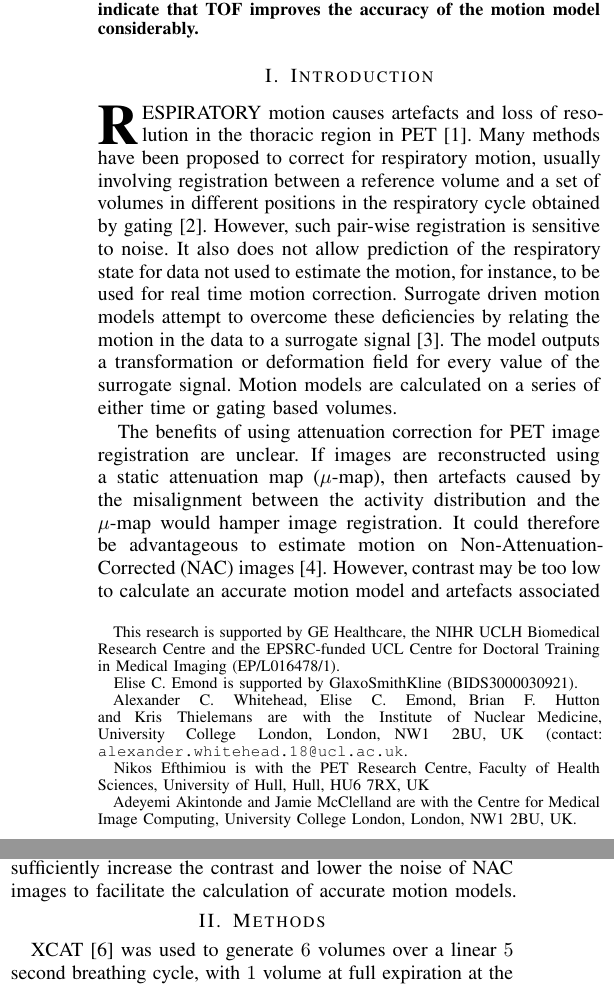
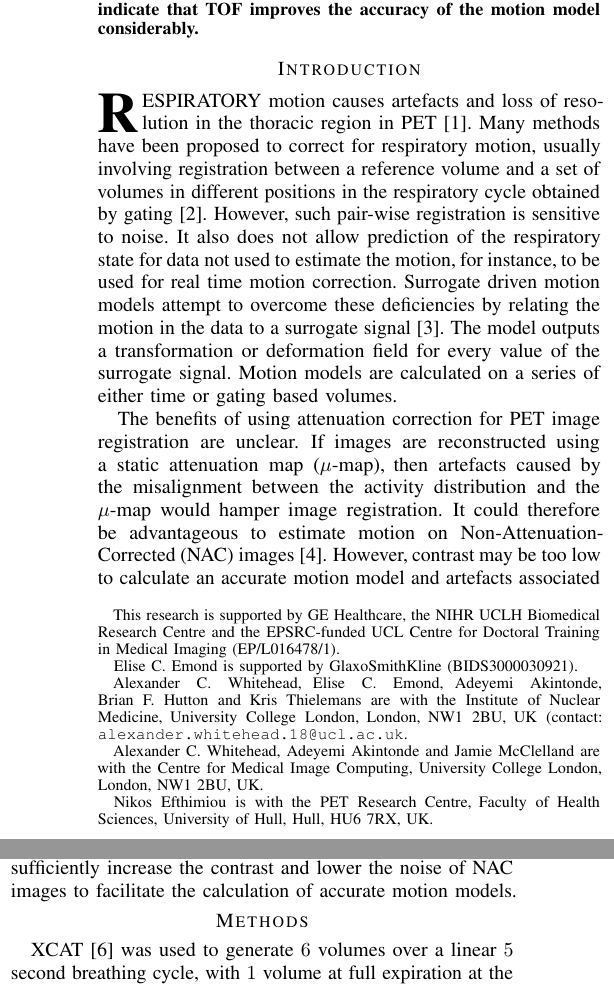
Before and after one commit to ALEXJAZZ008008/mic_submission_2019, a LaTeX paper (main.tex): two parts of the columns of page 1 of 2, joined at a grey line, cut so that both start at the same text. Compiled offline with pdfLaTeX; a missing font is replaced by an installed copy or a similar font; a LaTeX package or settings file that is missing is left out.

Commit message:
Updates from Overleaf

```diff
--- a/main.tex
+++ b/main.tex
@@ -40,9 +40,9 @@
 
     \thanks{This research is supported by GE Healthcare, the NIHR UCLH Biomedical Research Centre and the EPSRC-funded UCL Centre for Doctoral Training in Medical Imaging (EP/L016478/1).}%
     \thanks{Elise~C.~Emond is supported by GlaxoSmithKline (BIDS3000030921).}%
-    \thanks{Alexander~C.~Whitehead, Elise~C.~Emond, Brian~F.~Hutton and Kris~Thielemans are with the Institute of Nuclear Medicine, University College London, London, NW1~2BU, UK (contact: \texttt{alexander.whitehead.18@ucl.ac.uk}.}%
-    \thanks{Nikos Efthimiou is with the PET Research Centre, Faculty of Health Sciences, University of Hull, Hull, HU6~7RX, UK}%
-    \thanks{Adeyemi~Akintonde and Jamie~McClelland are with the Centre for Medical Image Computing, University College London, London, NW1~2BU, UK.}%
+    \thanks{Alexander~C.~Whitehead, Elise~C.~Emond, Adeyemi~Akintonde, Brian~F.~Hutton and Kris~Thielemans are with the Institute of Nuclear Medicine, University College London, London, NW1~2BU, UK (contact: \texttt{alexander.whitehead.18@ucl.ac.uk}.}%
+    \thanks{Alexander~C.~Whitehead, Adeyemi~Akintonde and Jamie~McClelland are with the Centre for Medical Image Computing, University College London, London, NW1~2BU, UK.}%
+    \thanks{Nikos Efthimiou is with the PET Research Centre, Faculty of Health Sciences, University of Hull, Hull, HU6~7RX, UK.}%
 }
 
 \maketitle
@@ -57,7 +57,7 @@
 
 \vspace{-0.4cm}
 
-\section{Introduction}
+\section*{Introduction}
 \IEEEPARstart{R}{espiratory} motion causes artefacts and loss of resolution in the thoracic region in PET~\cite{Nehmeh2008}. Many methods have been proposed to correct for respiratory motion, usually involving registration between a reference volume and a set of volumes in different positions in the respiratory cycle obtained by gating~\cite{Oliveira2014}. However, such pair-wise registration is sensitive to noise. It also does not allow prediction of the respiratory state for data not used to estimate the motion, for instance, to be used for real time motion correction. Surrogate driven motion models attempt to overcome these deficiencies by relating the motion in the data to a surrogate signal~\cite{McClelland2013}. The model outputs a transformation or deformation field for every value of the surrogate signal. Motion models are calculated on a series of either time or gating based volumes.
 
 The benefits of using attenuation correction for PET image registration are unclear. If images are reconstructed using a static attenuation map ($\mu$-map), then artefacts caused by the misalignment between the activity distribution and the $\mu$-map would hamper image registration. It could therefore be advantageous to estimate motion on Non-Attenuation-Corrected (NAC) images~\cite{WenjiaBai2011}. However, contrast may be too low to calculate an accurate motion model and artefacts associated with the mismatch between the acquisition and system model could also obscure the underlying motion.
@@ -68,7 +68,7 @@ The aim of this work is to investigate whether TOF can sufficiently increase the
 
 \vspace{-0.2cm}
 
-\section{Methods}
+\section*{Methods}
 XCAT~\cite{Segars2010} was used to generate $6$ volumes over a linear $5$ second breathing cycle, with $1$ volume at full expiration at the beginning of the cycle and $1$ volume at full expiration at the end of the cycle and using settings for the extent of Anterior-Posterior (AP) and Inferior-Superior (IS) motion. Activity concentrations were derived from a static FDG patient scan. The field of view included the base of the lungs, diaphragm and the top of the liver with a $40$mm diameter spherical lesion placed in the right lung.
 
 PET acquisitions were simulated using STIR~\cite{Thielemans2012,Efthimiou2018} through SIRF~\cite{Ovtchinnikov2017} to forward project the input data to sinograms using the geometry of a GE Discovery 710 and, where relevant, a TOF resolution of $375$ps similar to the GE Signa (using TOF mashing to reduce computation time resulting in $13$ TOF time bins of size $376.5$ps). Attenuation was included in the simulation using the relevant $\mu$-map generated by XCAT. Scatter and randoms were not taken into account in the simulation. Multiple noise realisations were generated to simulate an acquisition as if it had been gated into $6$ bins over an acquisition of $120$s, emulating a standard single bed position acquisition. Data were reconstructed without attenuation correction using OSEM with $9$ full iterations and $18$ subsets~\cite{Hudson1994}.
```
Also changed, not shown: main.tex (4 more changed lines).
